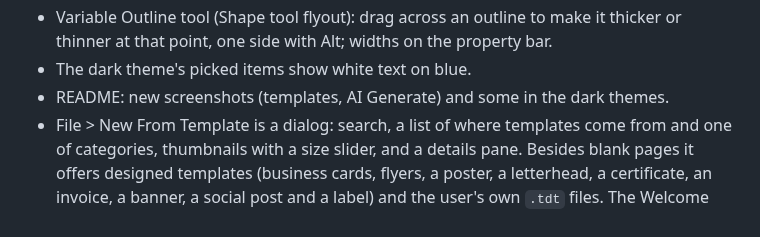
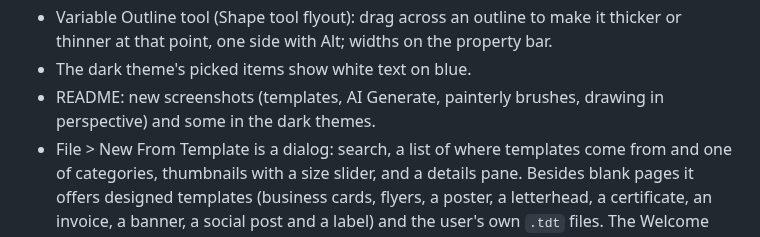
Before and after one commit to DanielSampaioRodrigues/tracedraw-arcano, a Markdown page: CHANGELOG.md, the part around the change. Drawn GitHub-style.

```diff
--- a/CHANGELOG.md
+++ b/CHANGELOG.md
@@ -81,8 +81,8 @@ by the newest versions opening with their fills and spot colours.
   make it thicker or thinner at that point, one side with Alt; widths on
   the property bar.
 - The dark theme's picked items show white text on blue.
-- README: new screenshots (templates, AI Generate) and some in the dark
-  themes.
+- README: new screenshots (templates, AI Generate, painterly brushes,
+  drawing in perspective) and some in the dark themes.
 - File > New From Template is a dialog: search, a list of where
   templates come from and one of categories, thumbnails with a size
   slider, and a details pane. Besides blank pages it offers designed
```
Also changed, not shown: README.md (+20 -4 lines), docs/images/tracedraw-painterly.jpg (added), docs/images/tracedraw-perspective.jpg (added), 4 other files.
